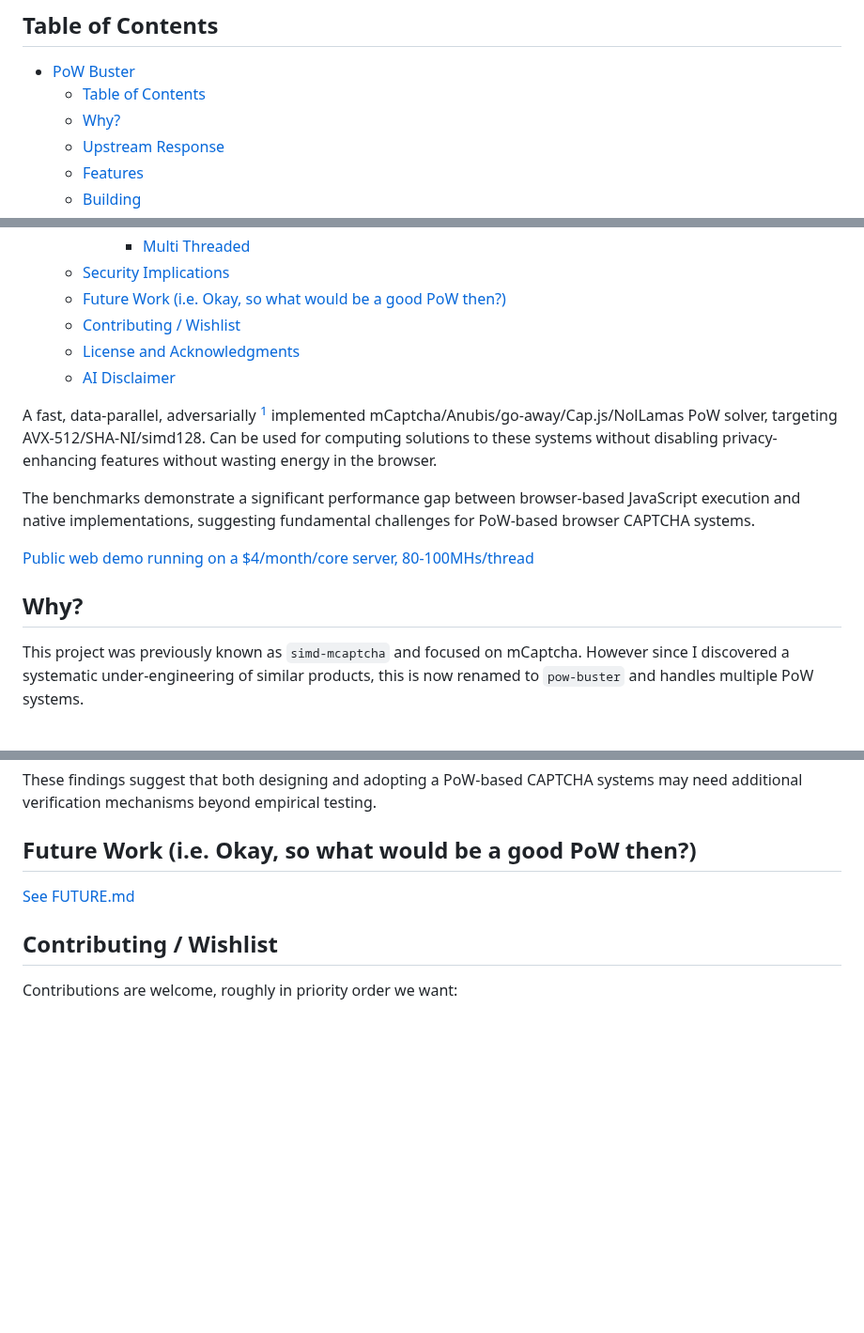
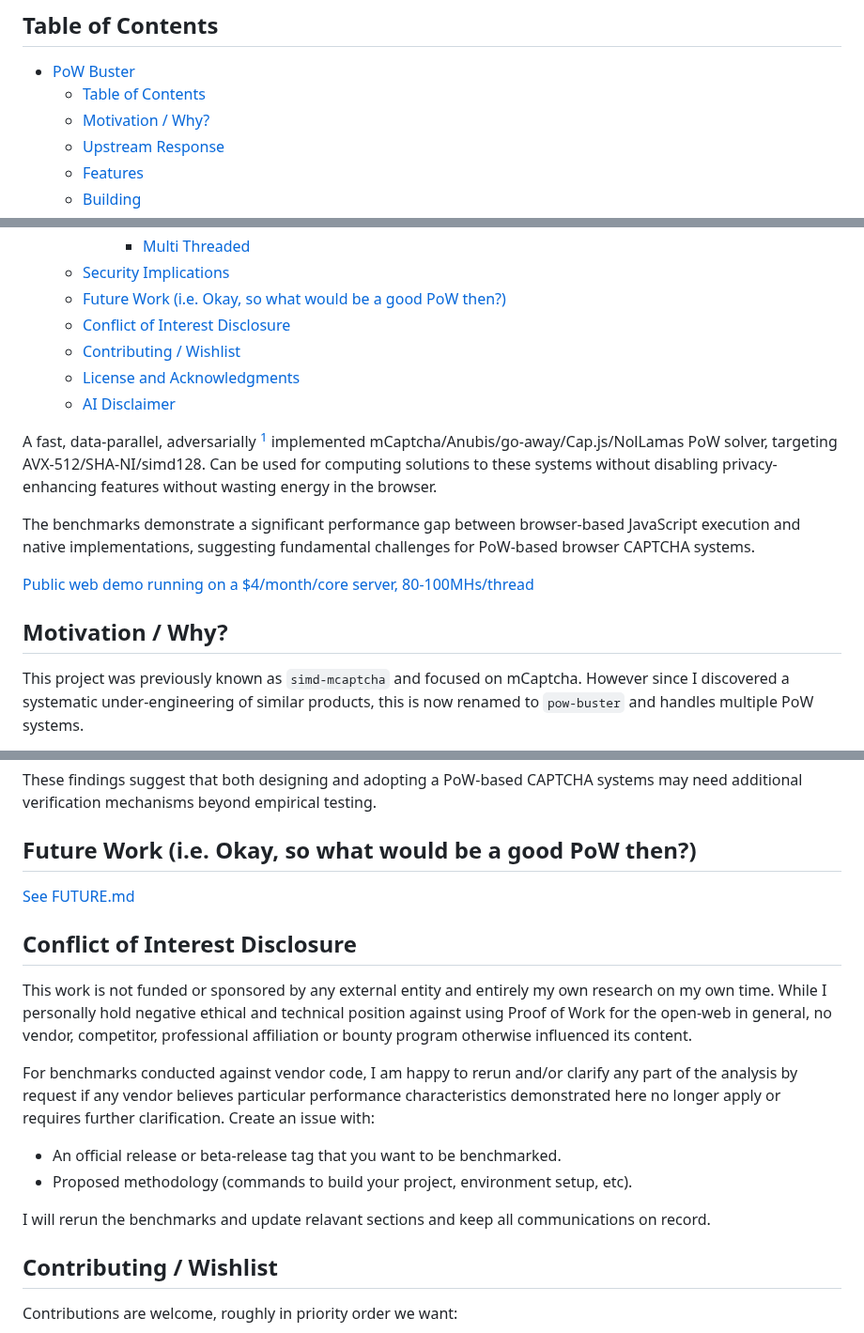
Before and after one commit to eternal-flame-AD/pow-buster, a Markdown page: README.md, 3 parts joined by grey strips. Shown at 94% size. Rendered like a GitHub page; blank space fills up the shorter version.

Commit message:
doc: add a COI disclosure
Signed-off-by: eternal-flame-AD <yume@yumechi.jp>

```diff
--- a/README.md
+++ b/README.md
@@ -4,7 +4,7 @@
 
 - [PoW Buster](#pow-buster)
   - [Table of Contents](#table-of-contents)
-  - [Why?](#why)
+  - [Motivation / Why?](#motivation--why)
   - [Upstream Response](#upstream-response)
   - [Features](#features)
   - [Building](#building)
@@ -20,6 +20,7 @@
       - [Multi Threaded](#multi-threaded)
   - [Security Implications](#security-implications)
   - [Future Work (i.e. Okay, so what would be a good PoW then?)](#future-work-ie-okay-so-what-would-be-a-good-pow-then)
+  - [Conflict of Interest Disclosure](#conflict-of-interest-disclosure)
   - [Contributing / Wishlist](#contributing--wishlist)
   - [License and Acknowledgments](#license-and-acknowledgments)
   - [AI Disclaimer](#ai-disclaimer)
@@ -32,7 +33,7 @@ The benchmarks demonstrate a significant performance gap between browser-based J
 
 [Public web demo running on a $4/month/core server, 80-100MHs/thread](https://powbuster.yumechi.jp/)
 
-## Why?
+## Motivation / Why?
 
 This project was previously known as `simd-mcaptcha` and focused on mCaptcha. However since I discovered a systematic under-engineering of similar products, this is now renamed to `pow-buster` and handles multiple PoW systems.
 
@@ -367,6 +368,17 @@ These findings suggest that both designing and adopting a PoW-based CAPTCHA syst
 
 [See FUTURE.md](FUTURE.md)
 
+## Conflict of Interest Disclosure
+
+This work is not funded or sponsored by any external entity and entirely my own research on my own time. While I personally hold negative ethical and technical position against using Proof of Work for the open-web in general, no vendor, competitor, professional affiliation or bounty program otherwise influenced its content.
+
+For benchmarks conducted against vendor code, I am happy to rerun and/or clarify any part of the analysis by request if any vendor believes particular performance characteristics demonstrated here no longer apply or requires further clarification. Create an issue with:
+
+- An official release or beta-release tag that you want to be benchmarked.
+- Proposed methodology (commands to build your project, environment setup, etc).
+
+I will rerun the benchmarks and update relavant sections and keep all communications on record.
+
 ## Contributing / Wishlist
 
 Contributions are welcome, roughly in priority order we want:
```
